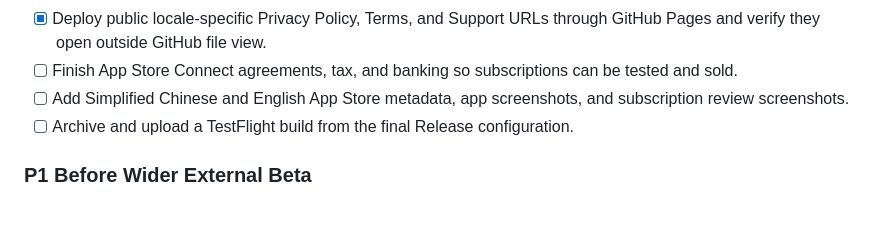
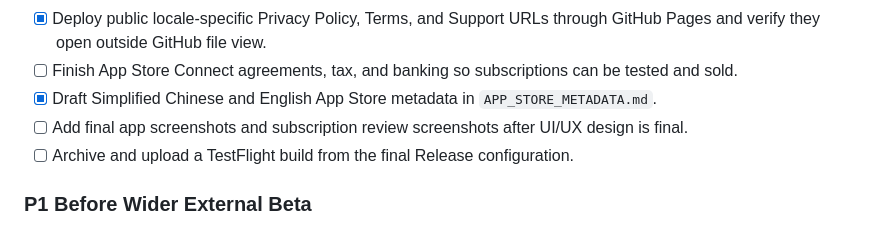
Before and after one commit to philyu8259-create/Viral-Forge, a Markdown page: CHINA_RELEASE_CHECKLIST.md, the part around the change. Drawn GitHub-style.

```diff
--- a/CHINA_RELEASE_CHECKLIST.md
+++ b/CHINA_RELEASE_CHECKLIST.md
@@ -82,7 +82,8 @@ This is the source of truth for the first TestFlight build. Keep the first deplo
 - [x] Draft separate Simplified Chinese and English Privacy Policy, Terms, and Support pages under `docs/zh/` and `docs/en/`.
 - [x] Deploy public locale-specific Privacy Policy, Terms, and Support URLs through GitHub Pages and verify they open outside GitHub file view.
 - [ ] Finish App Store Connect agreements, tax, and banking so subscriptions can be tested and sold.
-- [ ] Add Simplified Chinese and English App Store metadata, app screenshots, and subscription review screenshots.
+- [x] Draft Simplified Chinese and English App Store metadata in `APP_STORE_METADATA.md`.
+- [ ] Add final app screenshots and subscription review screenshots after UI/UX design is final.
 - [ ] Archive and upload a TestFlight build from the final Release configuration.
 
 ### P1 Before Wider External Beta
```
Also changed, not shown: APP_STORE_METADATA.md (added, +203 -0 lines), PROJECT_CONTEXT.md (+1 -0 lines).
